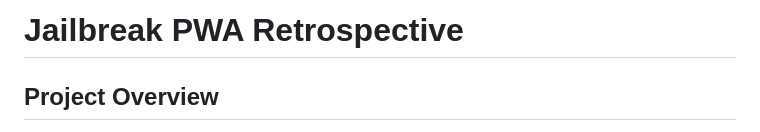
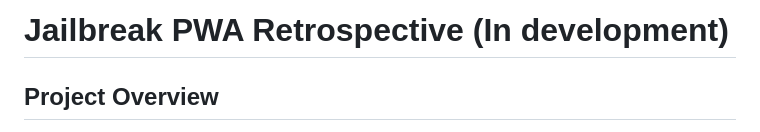
Before and after one commit to Sunstar16/Famous-Jailbreaks-As-PWAs, a Markdown page: README.md, the part around the change. Rendered like a GitHub page.

```diff
--- a/README.md
+++ b/README.md
@@ -1,4 +1,4 @@
-# Jailbreak PWA Retrospective
+# Jailbreak PWA Retrospective (In development)
 
 ## Project Overview
 The **Jailbreak PWA Retrospective** is an open-source project that recreates the user interfaces (UIs) of iconic iOS jailbreaking tools as Progressive Web Apps (PWAs), with each tool implemented in its own standalone HTML file for modularity and ease of maintenance. This repository lovingly rebuilds the nostalgic interfaces of tools like Chimera, Odyssey, Checkra1n, Taurine, Sileo, and way more, purely for educational and nostalgic purposes, without implementing any actual jailbreaking functionality or WebKit exploits. By leveraging web technologies within separate HTML files, this project delivers a visually authentic, immersive experience that makes users feel as if they are actually jailbreaking their devices, capturing the excitement and aesthetic of the golden era of iOS customization. Over time, updates will be pushed to each tool’s PWA to refine and enhance the nostalgic experience.
```
